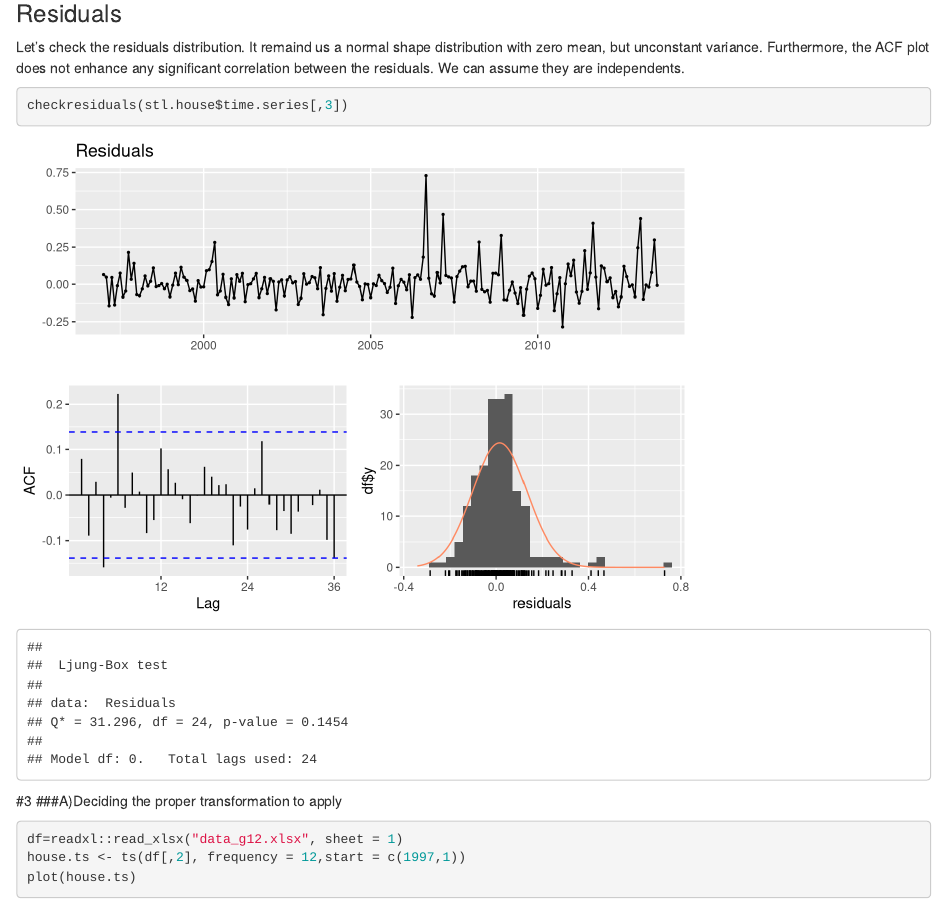
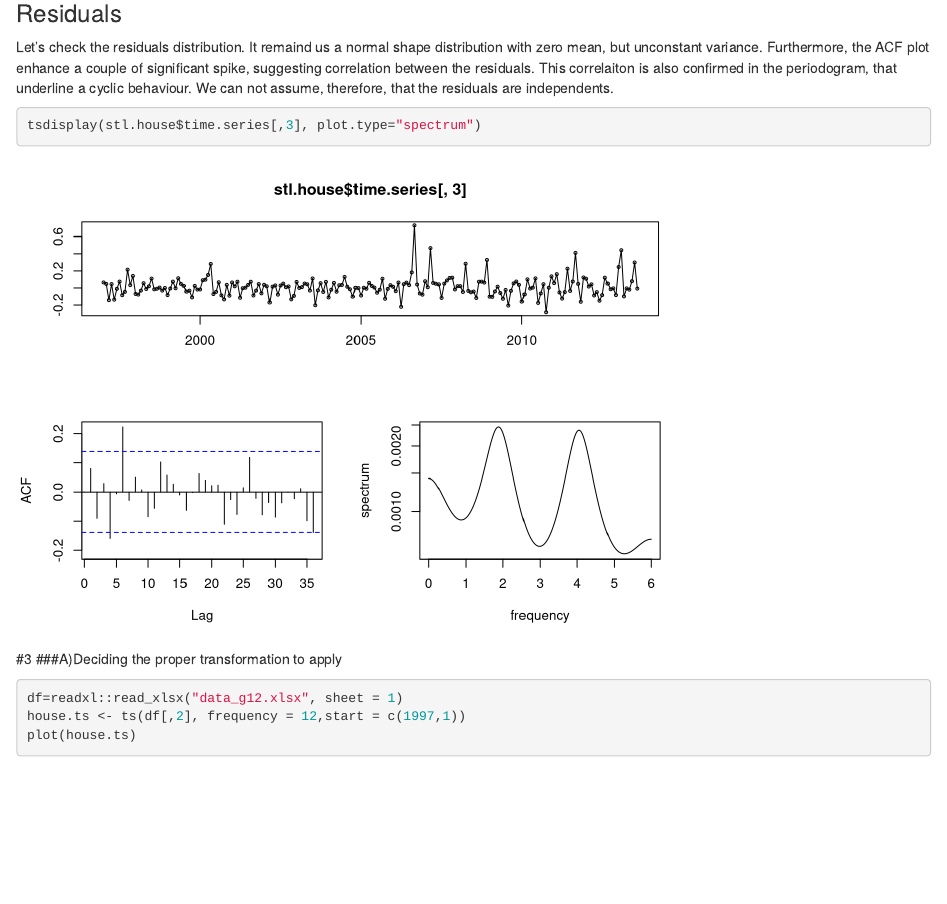
Before and after one commit to borismattijssen/ida-project, an R Markdown document (homework-3/homework3.Rmd): the page in a window 1100 px wide, from 3930 px down. Rendered offline with R 4.5, knitr and Pandoc, with nearby package versions; some code elsewhere in the file could not run offline.

Commit message:
reminders are no more independent distributed
thanks to a last time suggestion by Boris

````diff
--- a/homework-3/homework3.Rmd
+++ b/homework-3/homework3.Rmd
@@ -109,10 +109,10 @@
 ### Residuals
 
 Let's check the residuals distribution. It remaind us a normal shape distribution with zero mean, but unconstant variance.
-Furthermore, the ACF plot does not enhance any significant correlation between the residuals.
-We can assume they are independents.
+Furthermore, the ACF plot enhance a couple of significant spike, suggesting correlation between the residuals. This correlaiton is also confirmed in the periodogram, that underline a cyclic behaviour.
+We can not assume, therefore, that the residuals are independents.
 ```{r residuals}
-checkresiduals(stl.house$time.series[,3])
+tsdisplay(stl.house$time.series[,3], plot.type="spectrum")
 ```
 
 
````
